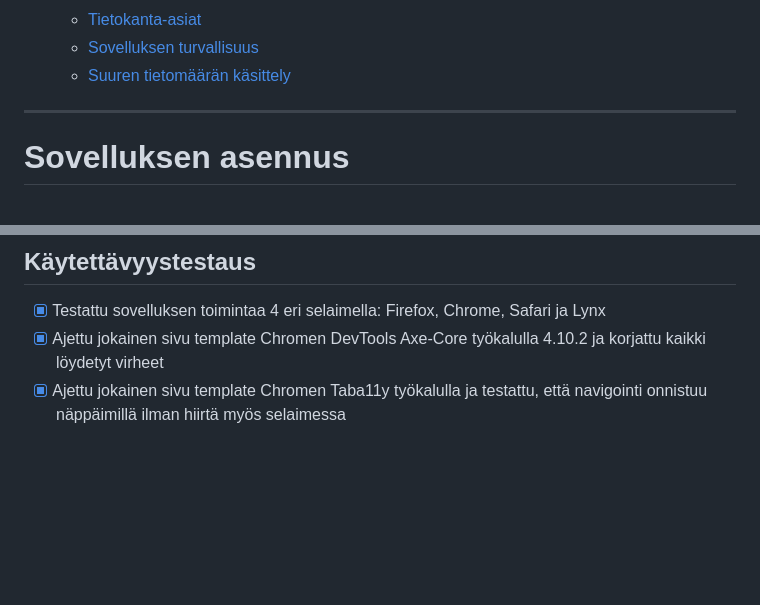
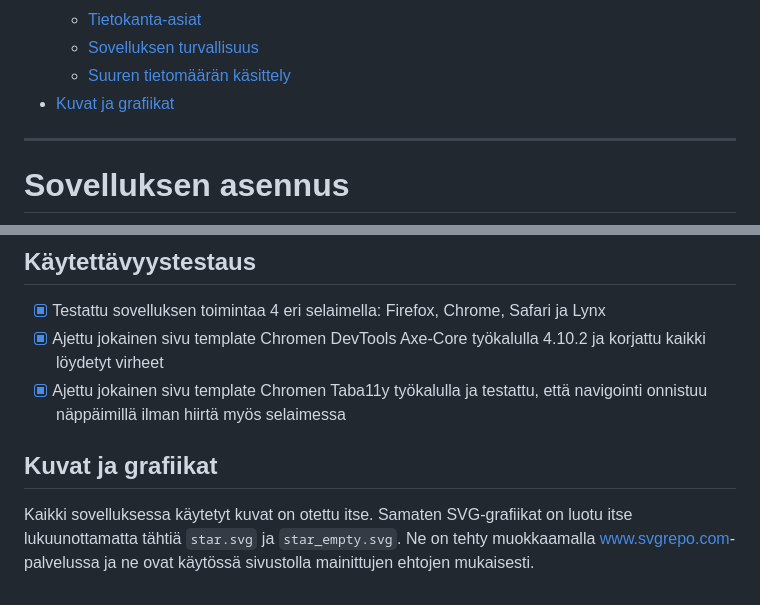
Before and after one commit to Tapir79/ruokareseptit, a Markdown page: README.md, 2 parts joined by grey strips. Drawn GitHub-style; blank space fills up the shorter version.

Commit message:
Add images and graphics section to README

```diff
--- a/README.md
+++ b/README.md
@@ -16,6 +16,7 @@
   - [Tietokanta-asiat](#tietokanta-asiat)
   - [Sovelluksen turvallisuus](#sovelluksen-turvallisuus)
   - [Suuren tietomäärän käsittely](#kuormitustestaus)
+- [Kuvat ja grafiikat](#kuvat-ja-grafiikat)
 
 ---
 
@@ -163,3 +164,8 @@ Eli suuren tietomäärän käsittely
 - [X] Testattu sovelluksen toimintaa 4 eri selaimella: Firefox, Chrome, Safari ja Lynx
 - [X] Ajettu jokainen sivu template Chromen DevTools Axe-Core työkalulla 4.10.2 ja korjattu kaikki löydetyt virheet
 - [X] Ajettu jokainen sivu template Chromen Taba11y työkalulla ja testattu, että navigointi onnistuu näppäimillä ilman hiirtä myös selaimessa
+
+## Kuvat ja grafiikat
+
+Kaikki sovelluksessa käytetyt kuvat on otettu itse. Samaten SVG-grafiikat on luotu itse lukuunottamatta tähtiä `star.svg` ja `star_empty.svg`.
+Ne on tehty muokkaamalla [www.svgrepo.com](https://www.svgrepo.com/)-palvelussa ja ne ovat käytössä sivustolla mainittujen ehtojen mukaisesti.
```
